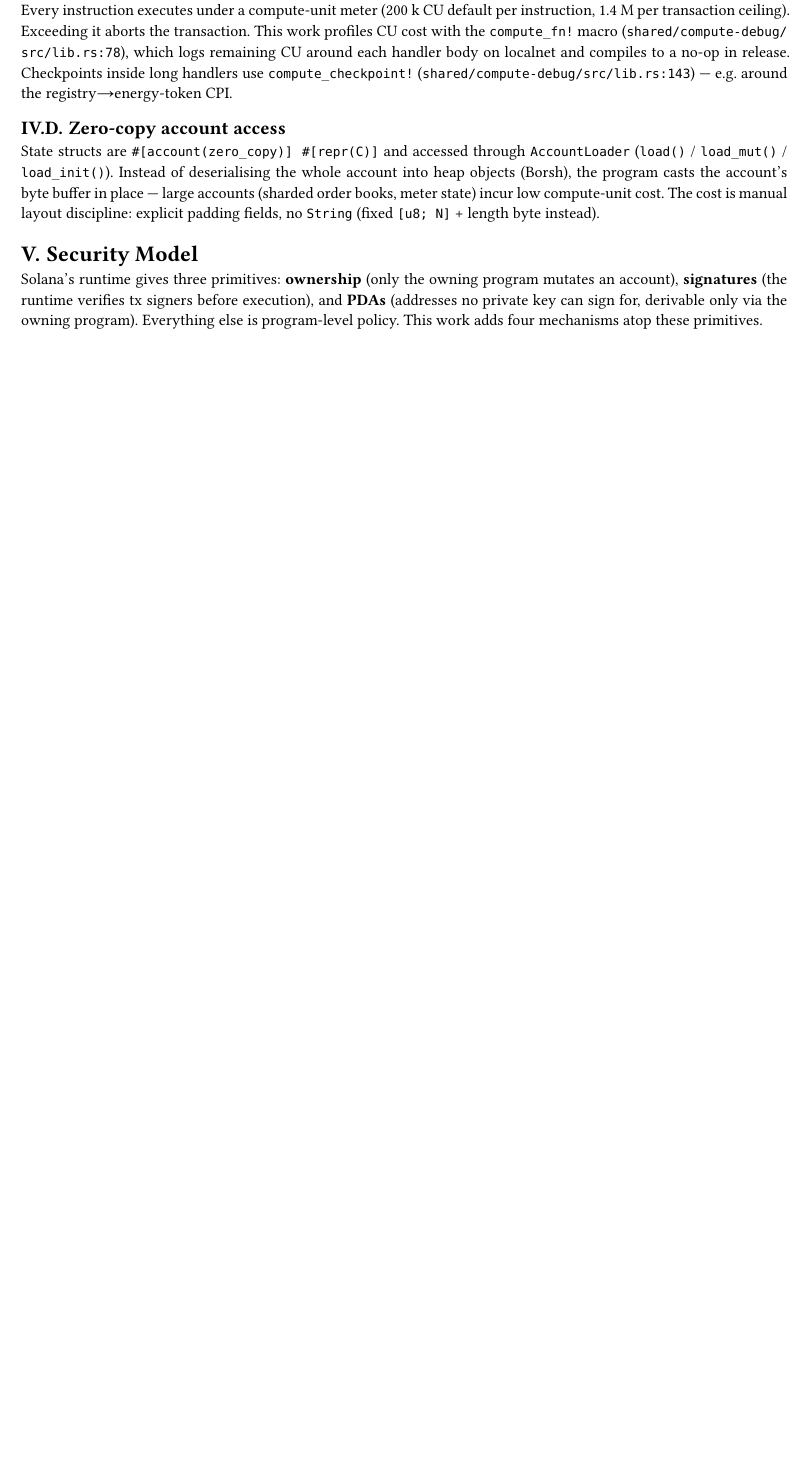
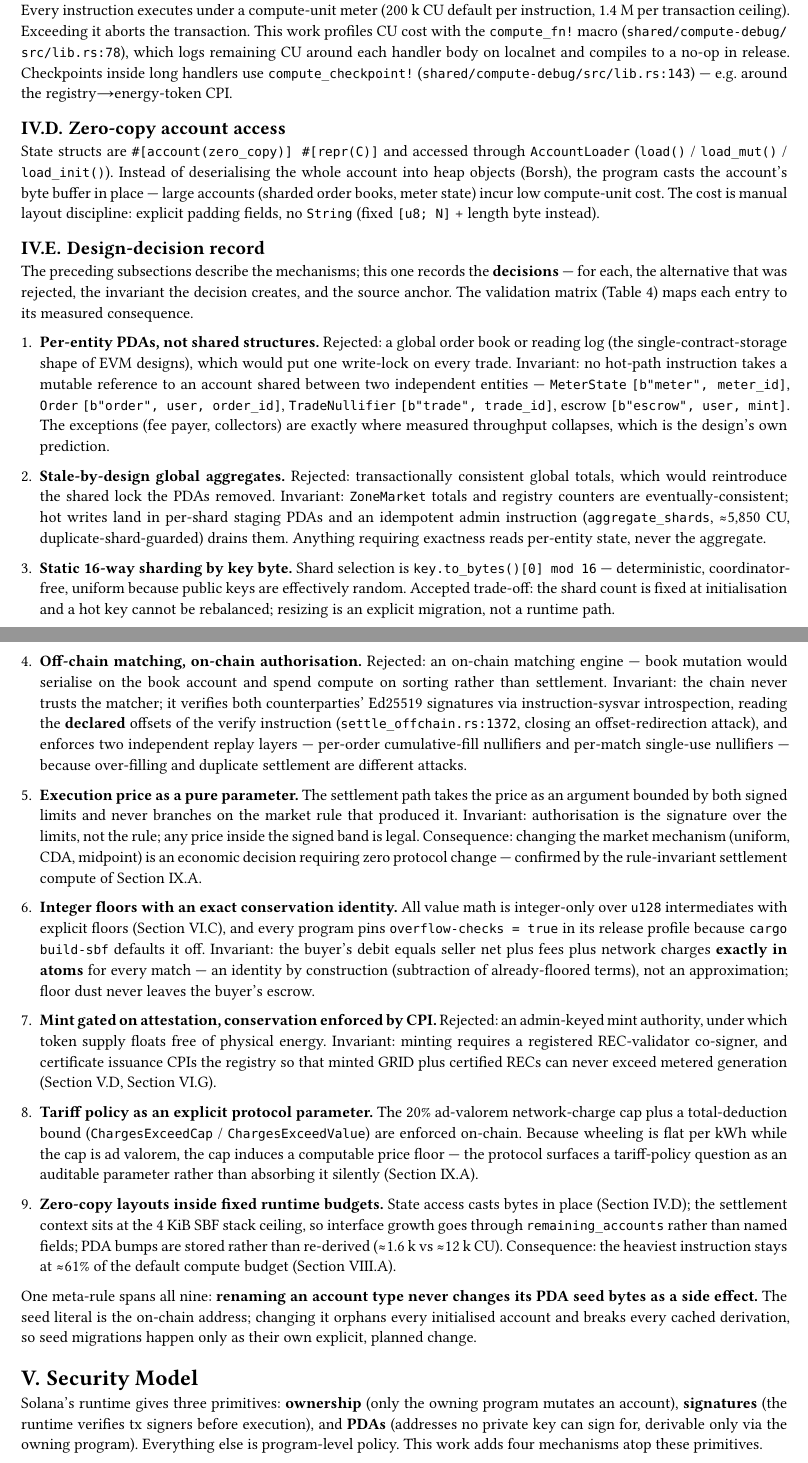
Before and after one commit to NakaSato/gridtokenx-anchor, a Typst document (docs/reports/UEC-paper.typ): part of page 5 of 23 before the commit and two parts of pages 5 and 6 of 24 after it, the two joined at a grey line, cut so that both start at the same text, the shorter picture padded with empty space. Compiled offline with Typst 0.15.

Commit message:
docs(paper): design-decision record — rejected alternatives and invariants
New §sec-decisions closing the Execution Model section: nine on-chain
design decisions, each recorded as decision / rejected alternative /
invariant / source anchor (per-entity PDAs, stale aggregates, static
16-way sharding, off-chain match + on-chain Ed25519 authorisation,
price as pure parameter, integer conservation identity, attested mint
gating, tariff cap as protocol parameter, zero-copy within runtime
budgets) plus the seed-stability meta-rule. Cross-linked from the
validation matrix.

Co-Authored-By: Claude Fable 5 <noreply@anthropic.com>

```diff
--- a/docs/reports/UEC-paper.typ
+++ b/docs/reports/UEC-paper.typ
@@ -394,6 +394,91 @@ meter state) incur low compute-unit cost. The cost is manual layout
 discipline: explicit padding fields, no `String` (fixed `[u8; N]` + length
 byte instead).
 
+== Design-decision record <sec-decisions>
+
+The preceding subsections describe the mechanisms; this one records the
+*decisions* — for each, the alternative that was rejected, the invariant the
+decision creates, and the source anchor. The validation matrix
+(@tab-design-map) maps each entry to its measured consequence.
+
++ *Per-entity PDAs, not shared structures.* Rejected: a global order book or
+  reading log (the single-contract-storage shape of EVM designs), which
+  would put one write-lock on every trade. Invariant: no hot-path
+  instruction takes a mutable reference to an account shared between two
+  independent entities — `MeterState` `[b"meter", meter_id]`, `Order`
+  `[b"order", user, order_id]`, `TradeNullifier` `[b"trade", trade_id]`,
+  escrow `[b"escrow", user, mint]`. The exceptions (fee payer, collectors)
+  are exactly where measured throughput collapses, which is the design's own
+  prediction.
+
++ *Stale-by-design global aggregates.* Rejected: transactionally consistent
+  global totals, which would reintroduce the shared lock the PDAs removed.
+  Invariant: `ZoneMarket` totals and registry counters are
+  eventually-consistent; hot writes land in per-shard staging PDAs and an
+  idempotent admin instruction (`aggregate_shards`, ≈5,850 CU,
+  duplicate-shard-guarded) drains them. Anything requiring exactness reads
+  per-entity state, never the aggregate.
+
++ *Static 16-way sharding by key byte.* Shard selection is
+  `key.to_bytes()[0] mod 16` — deterministic, coordinator-free, uniform
+  because public keys are effectively random. Accepted trade-off: the shard
+  count is fixed at initialisation and a hot key cannot be rebalanced;
+  resizing is an explicit migration, not a runtime path.
+
++ *Off-chain matching, on-chain authorisation.* Rejected: an on-chain
+  matching engine — book mutation would serialise on the book account and
+  spend compute on sorting rather than settlement. Invariant: the chain
+  never trusts the matcher; it verifies both counterparties' Ed25519
+  signatures via instruction-sysvar introspection, reading the *declared*
+  offsets of the verify instruction (`settle_offchain.rs:1372`, closing an
+  offset-redirection attack), and enforces two independent replay layers —
+  per-order cumulative-fill nullifiers and per-match single-use nullifiers —
+  because over-filling and duplicate settlement are different attacks.
+
++ *Execution price as a pure parameter.* The settlement path takes the
+  price as an argument bounded by both signed limits and never branches on
+  the market rule that produced it. Invariant: authorisation is the
+  signature over the limits, not the rule; any price inside the signed band
+  is legal. Consequence: changing the market mechanism (uniform, CDA,
+  midpoint) is an economic decision requiring zero protocol change —
+  confirmed by the rule-invariant settlement compute of @sec-pricerules.
+
++ *Integer floors with an exact conservation identity.* All value math is
+  integer-only over `u128` intermediates with explicit floors
+  (@sec-settle-math), and every program pins `overflow-checks = true` in its
+  release profile because `cargo build-sbf` defaults it off. Invariant: the
+  buyer's debit equals seller net plus fees plus network charges *exactly in
+  atoms* for every match — an identity by construction (subtraction of
+  already-floored terms), not an approximation; floor dust never leaves the
+  buyer's escrow.
+
++ *Mint gated on attestation, conservation enforced by CPI.* Rejected: an
+  admin-keyed mint authority, under which token supply floats free of
+  physical energy. Invariant: minting requires a registered REC-validator
+  co-signer, and certificate issuance CPIs the registry so that minted GRID
+  plus certified RECs can never exceed metered generation
+  (@sec-rec, @sec-mint-model).
+
++ *Tariff policy as an explicit protocol parameter.* The 20% ad-valorem
+  network-charge cap plus a total-deduction bound
+  (`ChargesExceedCap` / `ChargesExceedValue`) are enforced on-chain. Because
+  wheeling is flat per kWh while the cap is ad valorem, the cap induces a
+  computable price floor — the protocol surfaces a tariff-policy question as
+  an auditable parameter rather than absorbing it silently (@sec-pricerules).
+
++ *Zero-copy layouts inside fixed runtime budgets.* State access casts
+  bytes in place (@sec-zerocopy); the settlement context sits at the 4 KiB
+  SBF stack ceiling, so interface growth goes through `remaining_accounts`
+  rather than named fields; PDA bumps are stored rather than re-derived
+  (≈1.6 k vs ≈12 k CU). Consequence: the heaviest instruction stays at ≈61%
+  of the default compute budget (@sec-cu).
+
+One meta-rule spans all nine: *renaming an account type never changes its PDA
+seed bytes as a side effect.* The seed literal is the on-chain address;
+changing it orphans every initialised account and breaks every cached
+derivation, so seed migrations happen only as their own explicit,
+planned change.
+
 = Security Model <sec-security>
 
 Solana's runtime gives three primitives: *ownership* (only the owning program
```
Also changed, not shown: docs/reports/UEC-paper.typ (3 more changed lines).
